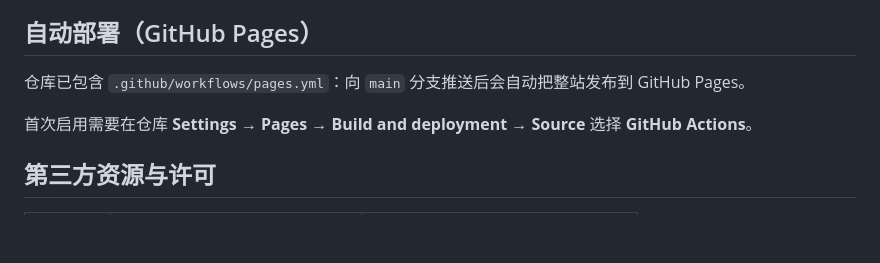
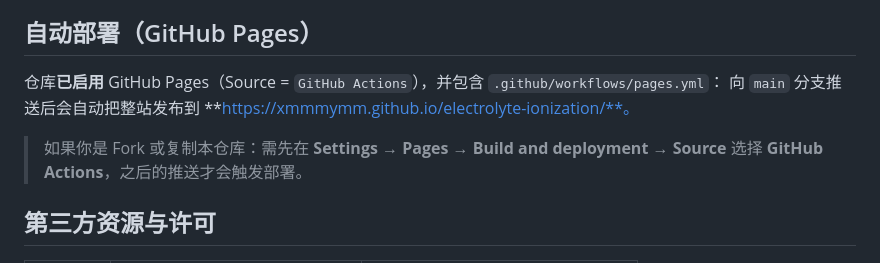
Before and after one commit to xmmmymm/electrolyte-ionization, a Markdown page: README.md, the part around one of its changes. Rendered like a GitHub page; blank space fills up the shorter version.

```diff
--- a/README.md
+++ b/README.md
@@ -128,9 +129,11 @@ HCl 写 H⁺ 不写 H₃O⁺；蔗糖不表现氢键；示意比例有角标提
 
 ## 自动部署（GitHub Pages）
 
-仓库已包含 `.github/workflows/pages.yml`：向 `main` 分支推送后会自动把整站发布到 GitHub Pages。
+仓库**已启用** GitHub Pages（Source = `GitHub Actions`），并包含 `.github/workflows/pages.yml`：
+向 `main` 分支推送后会自动把整站发布到 **https://xmmmymm.github.io/electrolyte-ionization/**。
 
-首次启用需要在仓库 **Settings → Pages → Build and deployment → Source** 选择 **GitHub Actions**。
+> 如果你是 Fork 或复制本仓库：需先在 **Settings → Pages → Build and deployment → Source**
+> 选择 **GitHub Actions**，之后的推送才会触发部署。
 
 ## 第三方资源与许可
 
```
Also changed, not shown: other parts of README.md (+1 -0 lines).
